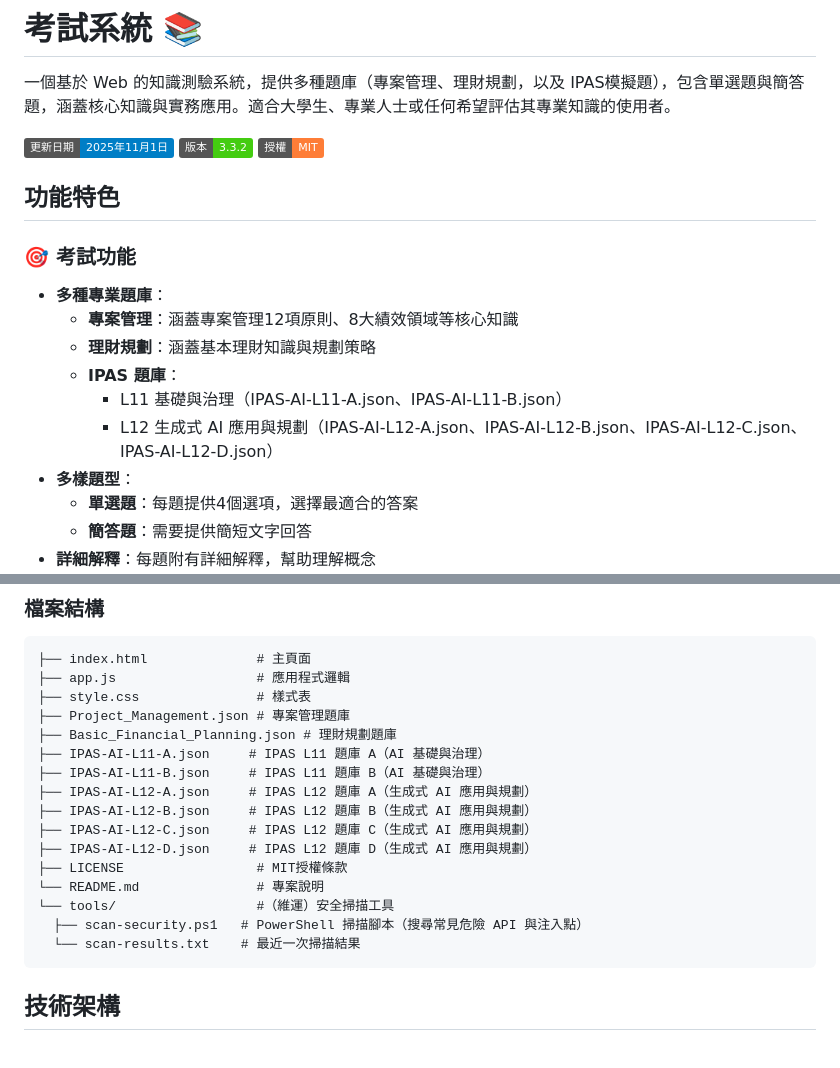
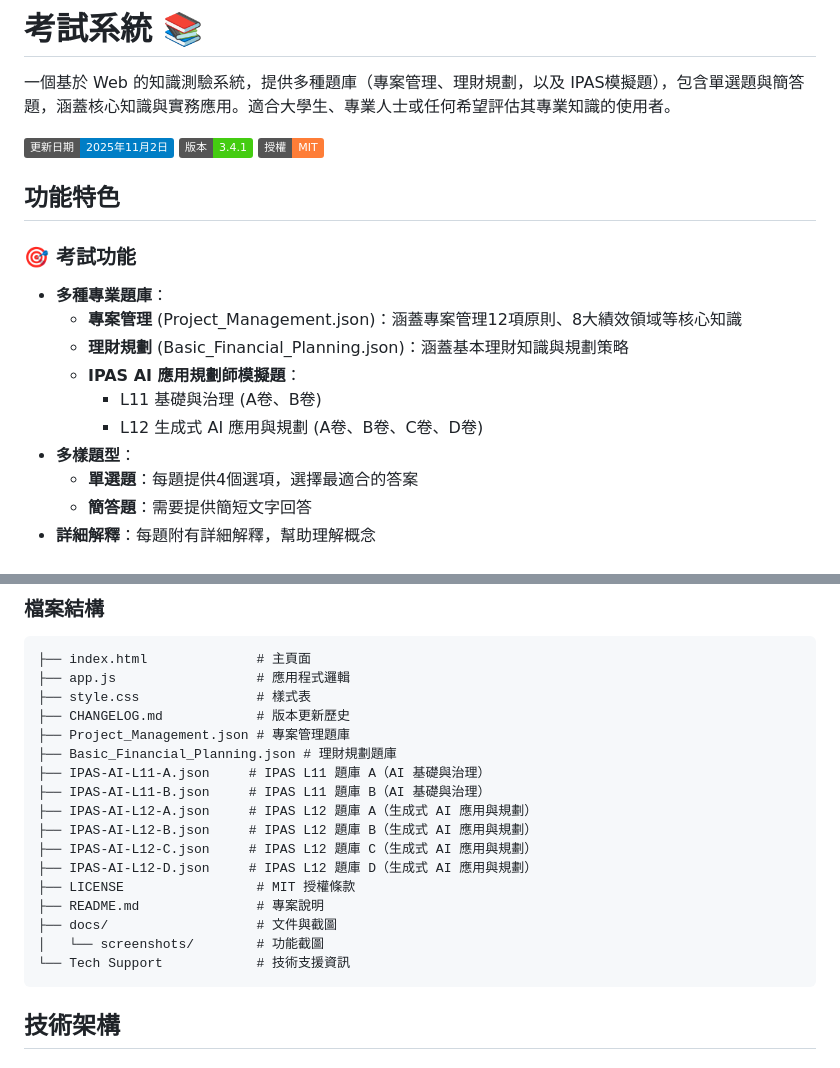
Before and after one commit to Scorpio-meow/Examination-System, a Markdown page: README.md, 2 parts joined by grey strips. Drawn GitHub-style; badges without logos.

````diff
--- a/README.md
+++ b/README.md
@@ -2,19 +2,19 @@
 
 一個基於 Web 的知識測驗系統，提供多種題庫（專案管理、理財規劃，以及 IPAS模擬題），包含單選題與簡答題，涵蓋核心知識與實務應用。適合大學生、專業人士或任何希望評估其專業知識的使用者。
 
-![更新日期](https://img.shields.io/badge/更新日期-2025年11月1日-blue)
-![版本](https://img.shields.io/badge/版本-3.3.2-brightgreen)
+![更新日期](https://img.shields.io/badge/更新日期-2025年11月2日-blue)
+![版本](https://img.shields.io/badge/版本-3.4.1-brightgreen)
 ![授權](https://img.shields.io/badge/授權-MIT-orange)
 
 ## 功能特色
 
 ### 🎯 考試功能
 - **多種專業題庫**：
-  - **專案管理**：涵蓋專案管理12項原則、8大績效領域等核心知識
-  - **理財規劃**：涵蓋基本理財知識與規劃策略
-  - **IPAS 題庫**：
-    - L11 基礎與治理（IPAS-AI-L11-A.json、IPAS-AI-L11-B.json）
-    - L12 生成式 AI 應用與規劃（IPAS-AI-L12-A.json、IPAS-AI-L12-B.json、IPAS-AI-L12-C.json、IPAS-AI-L12-D.json）
+  - **專案管理** (Project_Management.json)：涵蓋專案管理12項原則、8大績效領域等核心知識
+  - **理財規劃** (Basic_Financial_Planning.json)：涵蓋基本理財知識與規劃策略
+  - **IPAS AI 應用規劃師模擬題**：
+    - L11 基礎與治理 (A卷、B卷)
+    - L12 生成式 AI 應用與規劃 (A卷、B卷、C卷、D卷)
 - **多樣題型**：
   - **單選題**：每題提供4個選項，選擇最適合的答案
   - **簡答題**：需要提供簡短文字回答
@@ -141,6 +184,7 @@
 ├── index.html              # 主頁面
 ├── app.js                  # 應用程式邏輯
 ├── style.css               # 樣式表
+├── CHANGELOG.md            # 版本更新歷史
 ├── Project_Management.json # 專案管理題庫
 ├── Basic_Financial_Planning.json # 理財規劃題庫
 ├── IPAS-AI-L11-A.json     # IPAS L11 題庫 A（AI 基礎與治理）
@@ -149,11 +193,11 @@
 ├── IPAS-AI-L12-B.json     # IPAS L12 題庫 B（生成式 AI 應用與規劃）
 ├── IPAS-AI-L12-C.json     # IPAS L12 題庫 C（生成式 AI 應用與規劃）
 ├── IPAS-AI-L12-D.json     # IPAS L12 題庫 D（生成式 AI 應用與規劃）
-├── LICENSE                 # MIT授權條款
-└── README.md               # 專案說明
-└── tools/                  #（維運）安全掃描工具
-  ├── scan-security.ps1   # PowerShell 掃描腳本（搜尋常見危險 API 與注入點）
-  └── scan-results.txt    # 最近一次掃描結果
+├── LICENSE                 # MIT 授權條款
+├── README.md               # 專案說明
+├── docs/                   # 文件與截圖
+│   └── screenshots/        # 功能截圖
+└── Tech Support            # 技術支援資訊
 ```
 
 ## 技術架構
````
Also changed, not shown: other parts of README.md (+52 -49 lines).
